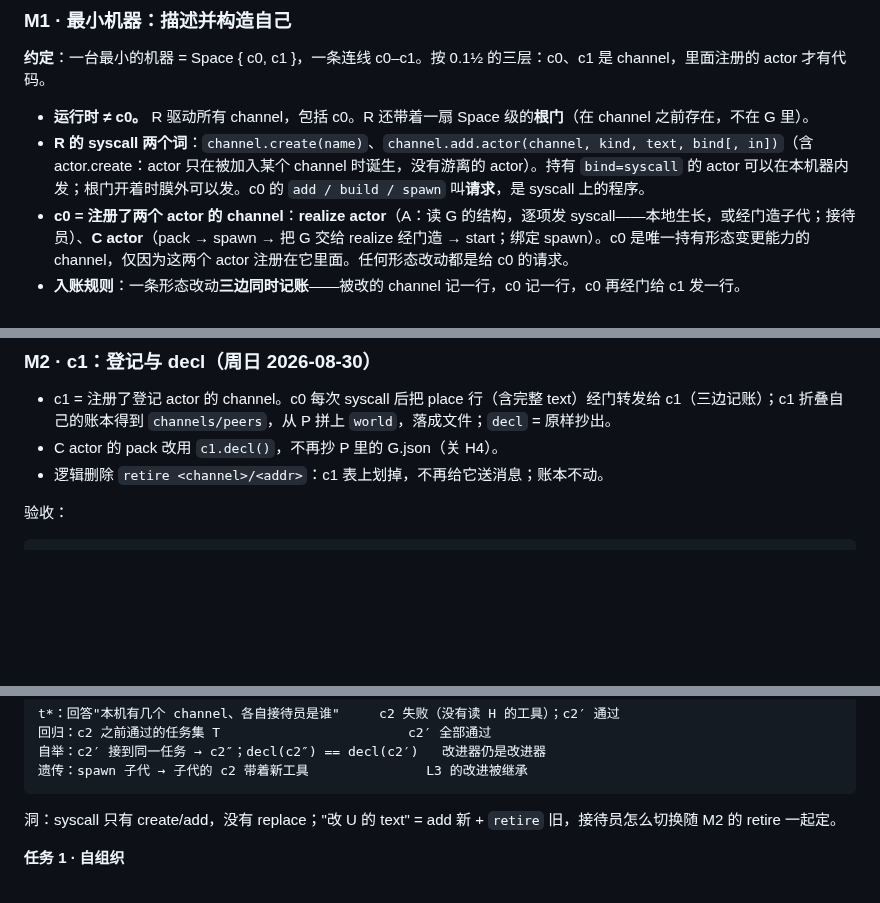
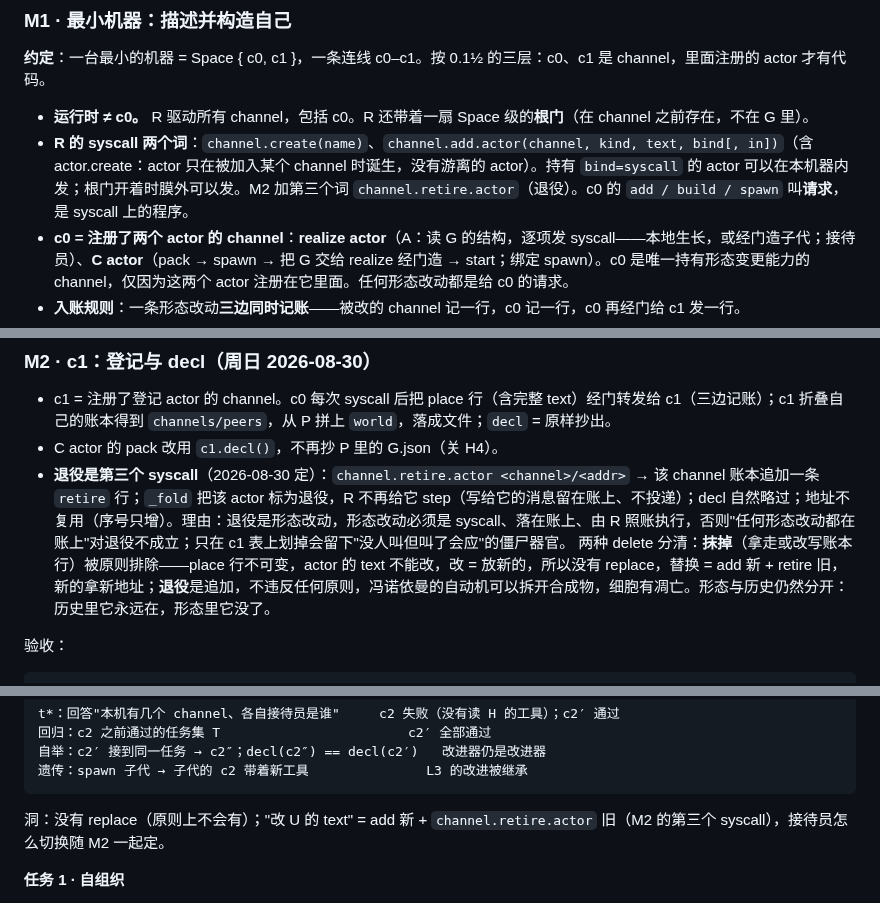
Before and after one commit to wanpengxie/dalek, a Markdown page: DALEK.md, 3 parts joined by grey strips. Rendered like a GitHub page; blank space fills up the shorter version.

Commit message:
M2: retire is the third syscall (channel.retire.actor → retire row; R stops stepping it; decl omits; addresses never reused). Erasure is excluded by principle (place rows immutable, no replace); retirement is an append. Zombie-organ argument recorded
Co-Authored-By: Claude Fable 5 <noreply@anthropic.com>

````diff
--- a/DALEK.md
+++ b/DALEK.md
@@ -277,7 +277,7 @@ m′.c1.decl() == m.c1.decl()
 **约定**：一台最小的机器 = Space { c0, c1 }，一条连线 c0–c1。按 0.1½ 的三层：c0、c1 是 channel，里面注册的 actor 才有代码。
 
 - **运行时 ≠ c0。** R 驱动所有 channel，包括 c0。R 还带着一扇 Space 级的**根门**（在 channel 之前存在，不在 G 里）。
-- **R 的 syscall 两个词**：`channel.create(name)`、`channel.add.actor(channel, kind, text, bind[, in])`（含 actor.create：actor 只在被加入某个 channel 时诞生，没有游离的 actor）。持有 `bind=syscall` 的 actor 可以在本机器内发；根门开着时膜外可以发。c0 的 `add / build / spawn` 叫**请求**，是 syscall 上的程序。
+- **R 的 syscall 两个词**：`channel.create(name)`、`channel.add.actor(channel, kind, text, bind[, in])`（含 actor.create：actor 只在被加入某个 channel 时诞生，没有游离的 actor）。持有 `bind=syscall` 的 actor 可以在本机器内发；根门开着时膜外可以发。M2 加第三个词 `channel.retire.actor`（退役）。c0 的 `add / build / spawn` 叫**请求**，是 syscall 上的程序。
 - **c0 = 注册了两个 actor 的 channel**：**realize actor**（A：读 G 的结构，逐项发 syscall——本地生长，或经门造子代；接待员）、**C actor**（pack → spawn → 把 G 交给 realize 经门造 → start；绑定 spawn）。c0 是唯一持有形态变更能力的 channel，仅因为这两个 actor 注册在它里面。任何形态改动都是给 c0 的请求。
 - **入账规则**：一条形态改动**三边同时记账**——被改的 channel 记一行，c0 记一行，c0 再经门给 c1 发一行。
 - **c1 = 注册了登记 actor 的 channel**：对自己账本上收到的形态改动折叠一遍得到配置，落成文件；`decl` = 原样抄出 + 从 P 拼上 `world`。不读别的账本。文件是派生物。
@@ -324,7 +324,8 @@ m 造 G′ ≠ 自己的机器，其 decl() == G′
 
 - c1 = 注册了登记 actor 的 channel。c0 每次 syscall 后把 place 行（含完整 text）经门转发给 c1（三边记账）；c1 折叠自己的账本得到 `channels/peers`，从 P 拼上 `world`，落成文件；`decl` = 原样抄出。
 - C actor 的 pack 改用 `c1.decl()`，不再抄 P 里的 G.json（关 H4）。
-- 逻辑删除 `retire <channel>/<addr>`：c1 表上划掉，不再给它送消息；账本不动。
+- **退役是第三个 syscall**（2026-08-30 定）：`channel.retire.actor <channel>/<addr>` → 该 channel 账本追加一条 `retire` 行；`_fold` 把该 actor 标为退役，R 不再给它 step（写给它的消息留在账上、不投递）；decl 自然略过；地址不复用（序号只增）。理由：退役是形态改动，形态改动必须是 syscall、落在账上、由 R 照账执行，否则"任何形态改动都在账上"对退役不成立；只在 c1 表上划掉会留下"没人叫但叫了会应"的僵尸器官。
+  两种 delete 分清：**抹掉**（拿走或改写账本行）被原则排除——place 行不可变，actor 的 text 不能改，改 = 放新的，所以没有 replace，替换 = add 新 + retire 旧，新的拿新地址；**退役**是追加，不违反任何原则，冯诺依曼的自动机可以拆开合成物，细胞有凋亡。形态与历史仍然分开：历史里它永远在，形态里它没了。
 
 验收：
 ```
@@ -352,7 +353,7 @@ t*：回答"本机有几个 channel、各自接待员是谁"     c2 失败（没
 自举：c2′ 接到同一任务 → c2″；decl(c2″) == decl(c2′)   改进器仍是改进器
 遗传：spawn 子代 → 子代的 c2 带着新工具               L3 的改进被继承
 ```
-洞：syscall 只有 create/add，没有 replace；"改 U 的 text" = add 新 + `retire` 旧，接待员怎么切换随 M2 的 retire 一起定。
+洞：没有 replace（原则上不会有）；"改 U 的 text" = add 新 + `channel.retire.actor` 旧（M2 的第三个 syscall），接待员怎么切换随 M2 一起定。
 
 **任务 1 · 自组织**
 
````
Also changed, not shown: DESIGN.md (+1 -1 lines).
